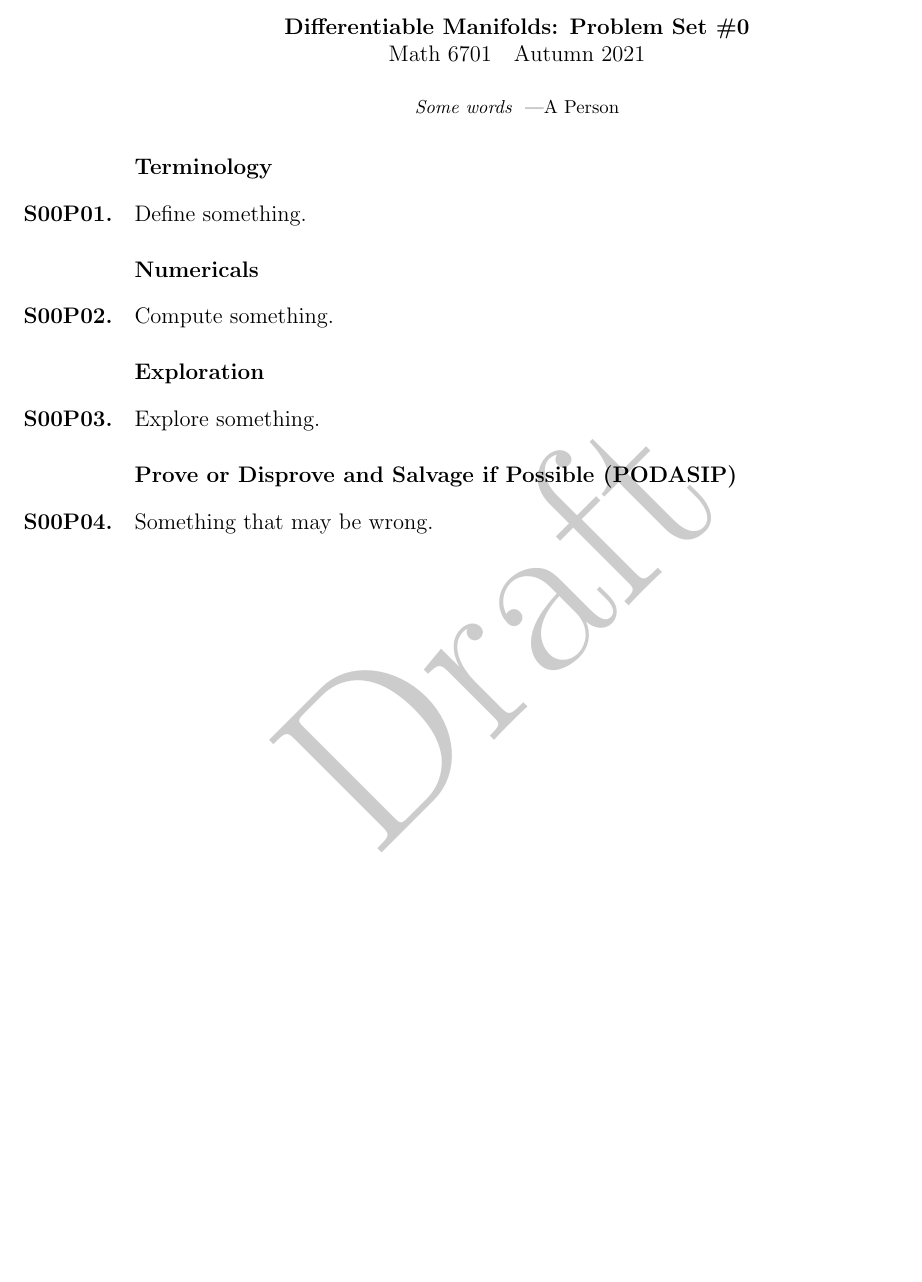
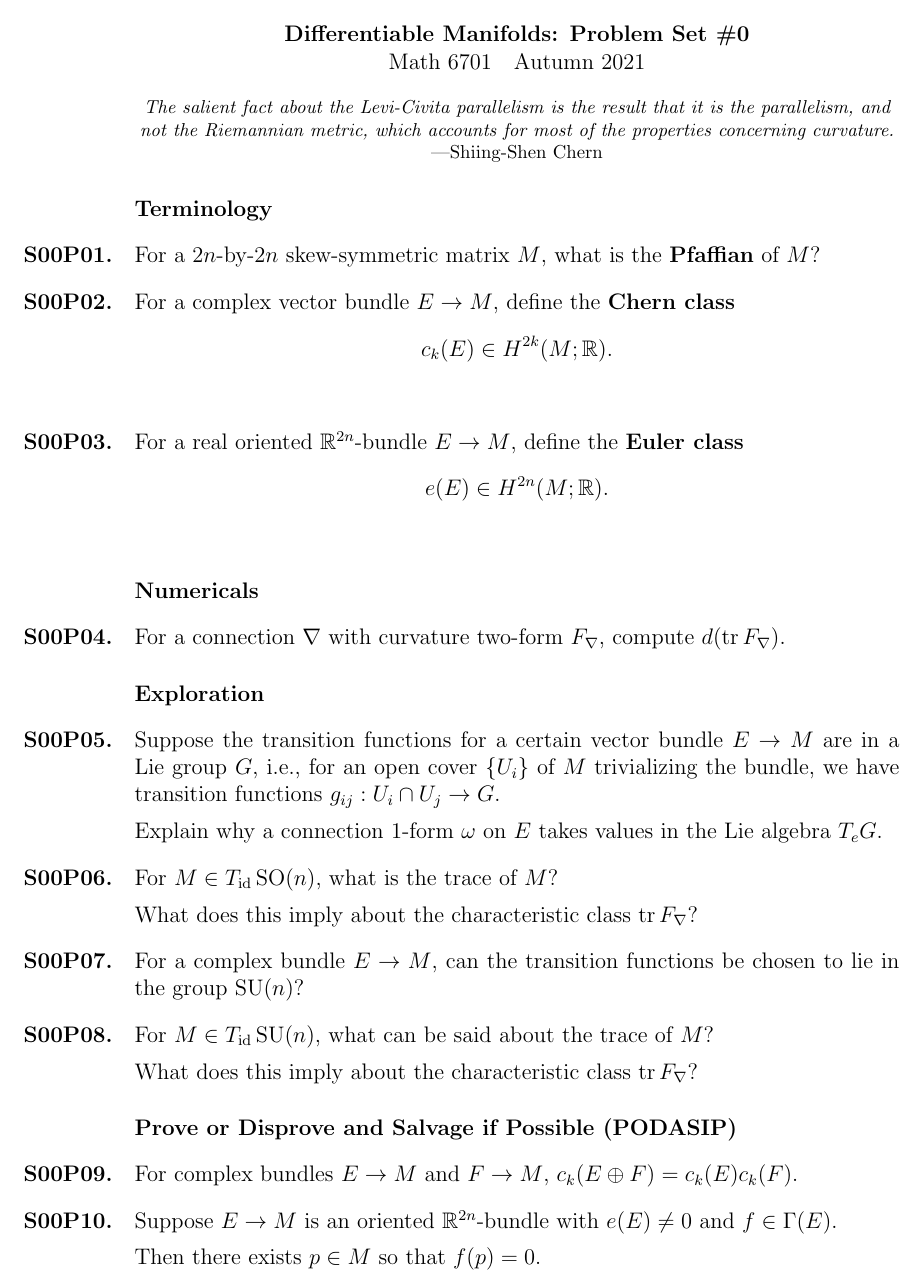
Before and after one commit to kisonecat/math6701, a LaTeX problem sheet (problem-sets/set12.tex): part of the page, cut so that both start at the same text, the shorter picture padded with empty space. Compiled offline with pdfLaTeX.

Commit message:
problem set 12

```diff
--- a/problem-sets/set12.tex
+++ b/problem-sets/set12.tex
@@ -10,33 +9,78 @@
 \begin{document}
 \maketitle
 
-\begin{inspiration}
-  Some words
-  \byline{A Person}
+\begin{inspiration} The salient fact about the Levi-Civita parallelism
+is the result that it is the parallelism, and not the Riemannian
+metric, which accounts for most of the properties concerning
+curvature.  \byline{Shiing-Shen Chern}
+% in notes for math 352a at uchicago, spring 1952,
 \end{inspiration}
 
 \section{Terminology}
 
 \begin{problem}
-  Define something.
+  For a $2n$-by-$2n$ skew-symmetric matrix $M$, what is the \textbf{Pfaffian} of $M$?
+\end{problem}
+
+\begin{problem}
+  For a complex vector bundle $E \to M$, define the \textbf{Chern class}
+  \[
+    c_k(E) \in H^{2k}(M;\R).
+  \]
+\end{problem}
+
+\begin{problem}
+  For a real oriented $\R^{2n}$-bundle $E \to M$, define the \textbf{Euler class}
+  \[
+    e(E) \in H^{2n}(M;\R).
+    \]
 \end{problem}
 
 \section{Numericals}
 
 \begin{problem}
-  Compute something.
+  For a connection $\nabla$ with curvature two-form $F_\nabla$, compute
+    $d(\trace F_\nabla)$.
 \end{problem}
 
 \section{Exploration}
 
+\begin{problem} Suppose the transition functions for a certain vector
+bundle $E \to M$ are in a Lie group $G$, i.e., for an open cover $\{
+U_i \}$ of $M$ trivializing the bundle, we have transition functions
+$g_{ij} : U_i \cap U_j \to G$.
+
+Explain why a connection $1$-form $\omega$ on $E$ takes values in the
+Lie algebra $T_e G$.
+\end{problem}
+
 \begin{problem}
-  Explore something.
+  For $M \in T_{\id} \SO(n)$, what is the trace of $M$?
+
+  What does this imply about the characteristic class $\trace F_\nabla$?
+\end{problem}
+
+\begin{problem}
+ For a complex bundle $E \to M$, can the transition functions be chosen to lie in the group $\SU(n)$?
+\end{problem}
+
+\begin{problem}
+  For $M \in T_{\id} \SU(n)$, what can be said about the trace of $M$?
+
+  What does this imply about the characteristic class $\trace F_\nabla$?
 \end{problem}
 
 \section{Prove or Disprove and Salvage if Possible (PODASIP)}
 
 \begin{problem}
-  Something that may be wrong.
+  For complex bundles $E \to M$ and $F \to M$,
+    $c_k(E \oplus F) = c_k(E) c_k(F)$.
+\end{problem}
+
+\begin{problem}
+  Suppose $E \to M$ is an oriented $\R^{2n}$-bundle with $e(E) \neq 0$ and $f \in \Gamma(E)$.
+
+  Then there exists $p \in M$ so that $f(p) = 0$.
 \end{problem}
 
 \end{document}
```
Also changed, not shown: readings/reading12.tex (+8 -3 lines), problem-sets/set12.tex (5 more changed lines).
